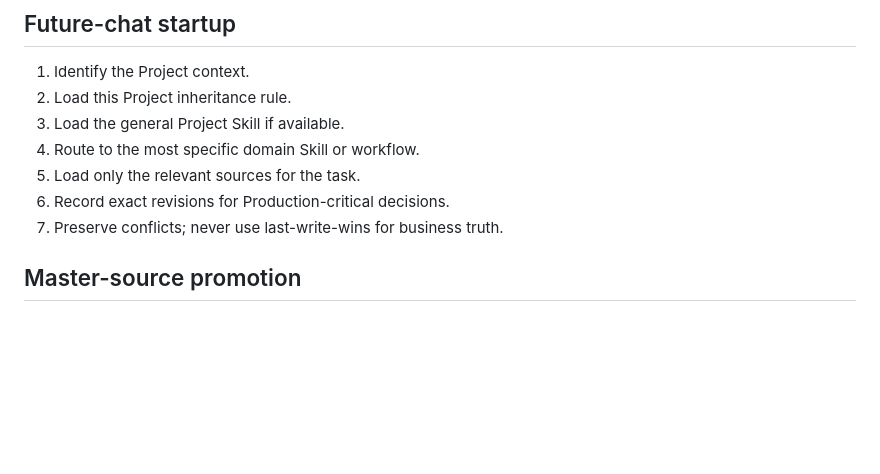
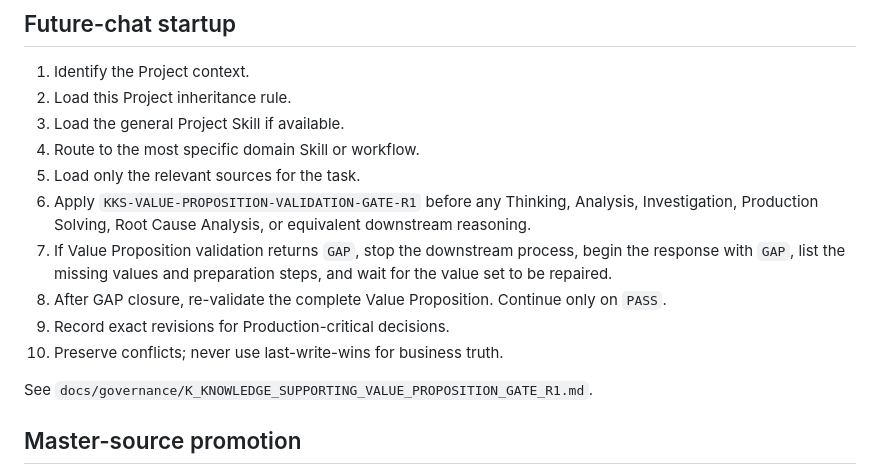
Before and after one commit to RepoKan/K-Knowledgeable-, a Markdown page: docs/governance/K_KNOWLEDGE_SUPPORTING_PROJECT_INHERITANCE_R1.md, the part around the change. Drawn GitHub-style; blank space fills up the shorter version.

Commit message:
docs: add value validation to project startup

```diff
--- a/docs/governance/K_KNOWLEDGE_SUPPORTING_PROJECT_INHERITANCE_R1.md
+++ b/docs/governance/K_KNOWLEDGE_SUPPORTING_PROJECT_INHERITANCE_R1.md
@@ -103,8 +103,13 @@ When multiple revisions exist, resolve against the exact revision/SHA/version ap
 3. Load the general Project Skill if available.
 4. Route to the most specific domain Skill or workflow.
 5. Load only the relevant sources for the task.
-6. Record exact revisions for Production-critical decisions.
-7. Preserve conflicts; never use last-write-wins for business truth.
+6. Apply `KKS-VALUE-PROPOSITION-VALIDATION-GATE-R1` before any Thinking, Analysis, Investigation, Production Solving, Root Cause Analysis, or equivalent downstream reasoning.
+7. If Value Proposition validation returns `GAP`, stop the downstream process, begin the response with `GAP`, list the missing values and preparation steps, and wait for the value set to be repaired.
+8. After GAP closure, re-validate the complete Value Proposition. Continue only on `PASS`.
+9. Record exact revisions for Production-critical decisions.
+10. Preserve conflicts; never use last-write-wins for business truth.
+
+See `docs/governance/K_KNOWLEDGE_SUPPORTING_VALUE_PROPOSITION_GATE_R1.md`.
 
 ## Master-source promotion
 
```
